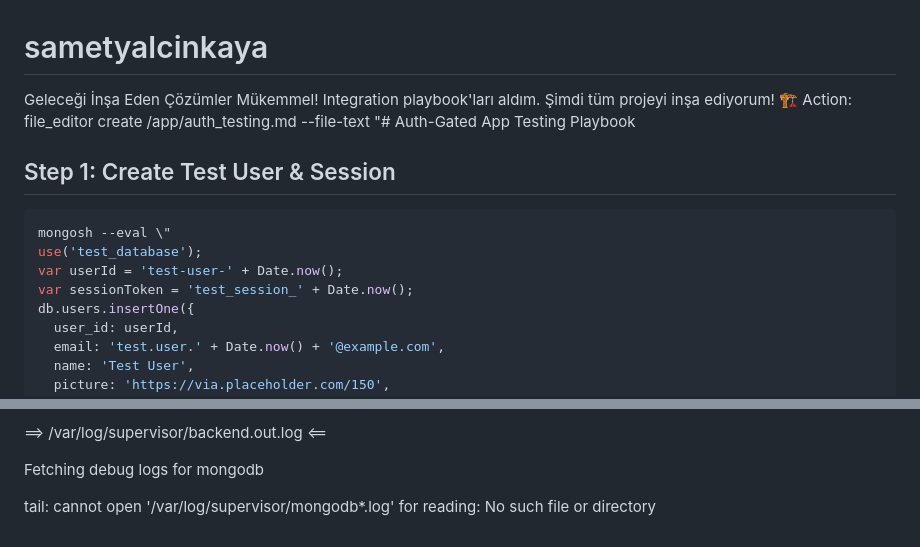
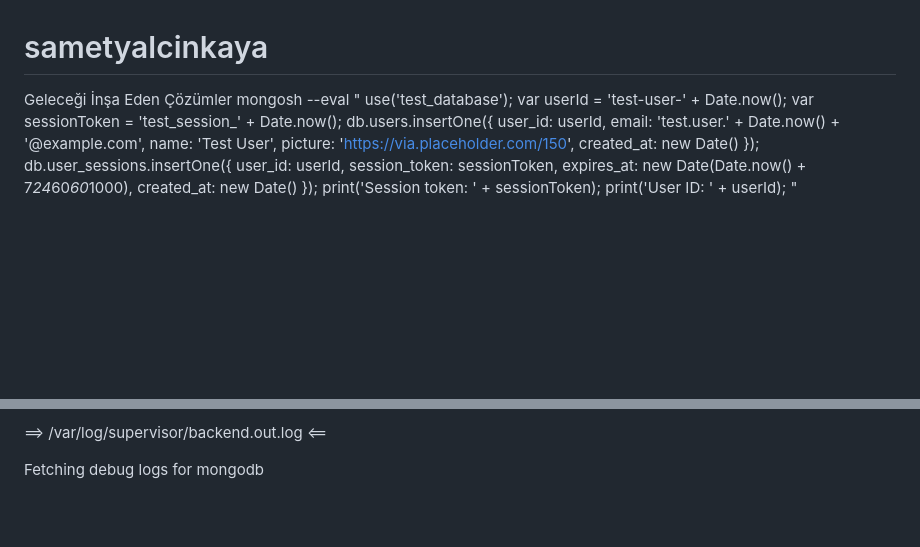
Before and after one commit to smtylcnkaya-cmyk/sametyalcinkaya, a Markdown page: README.md, 2 parts joined by grey strips. GitHub-like rendering; blank space fills up the shorter version.

Commit message:
Update README by removing integration playbook content
Removed integration playbook details and debug log section.

````diff
--- a/README.md
+++ b/README.md
@@ -1,10 +1,5 @@
 # sametyalcinkaya
 Geleceği İnşa Eden Çözümler
-Mükemmel! Integration playbook'ları aldım. Şimdi tüm projeyi inşa ediyorum! 🏗️
-Action: file_editor create /app/auth_testing.md --file-text "# Auth-Gated App Testing Playbook
-
-## Step 1: Create Test User & Session
-```bash
 mongosh --eval \"
 use('test_database');
 var userId = 'test-user-' + Date.now();
@@ -142,5 +137,3 @@ INFO:     Application startup complete.
 
 
 Fetching debug logs for mongodb
-
-tail: cannot open '/var/log/supervisor/mongodb*.log' for reading: No such file or directory
````
